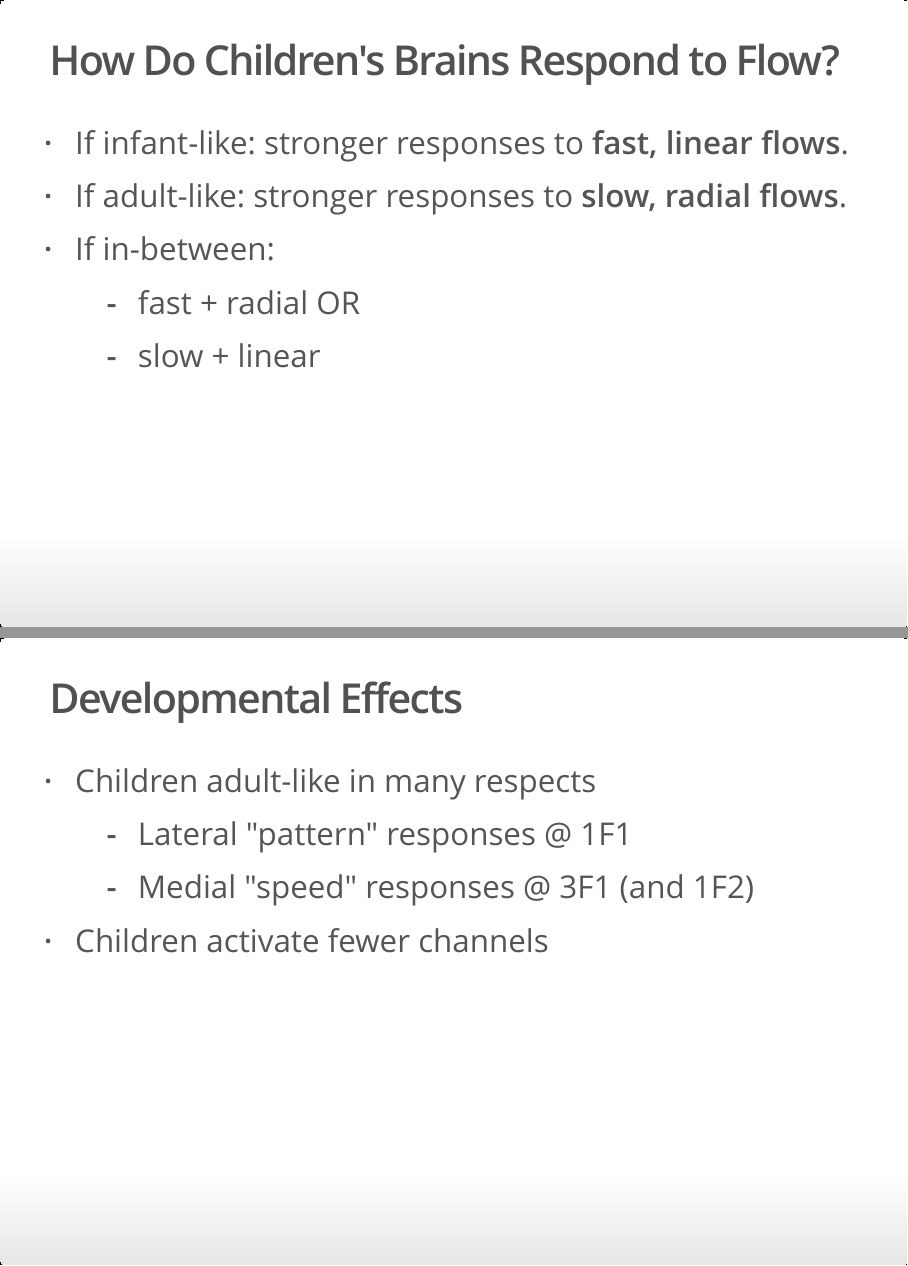
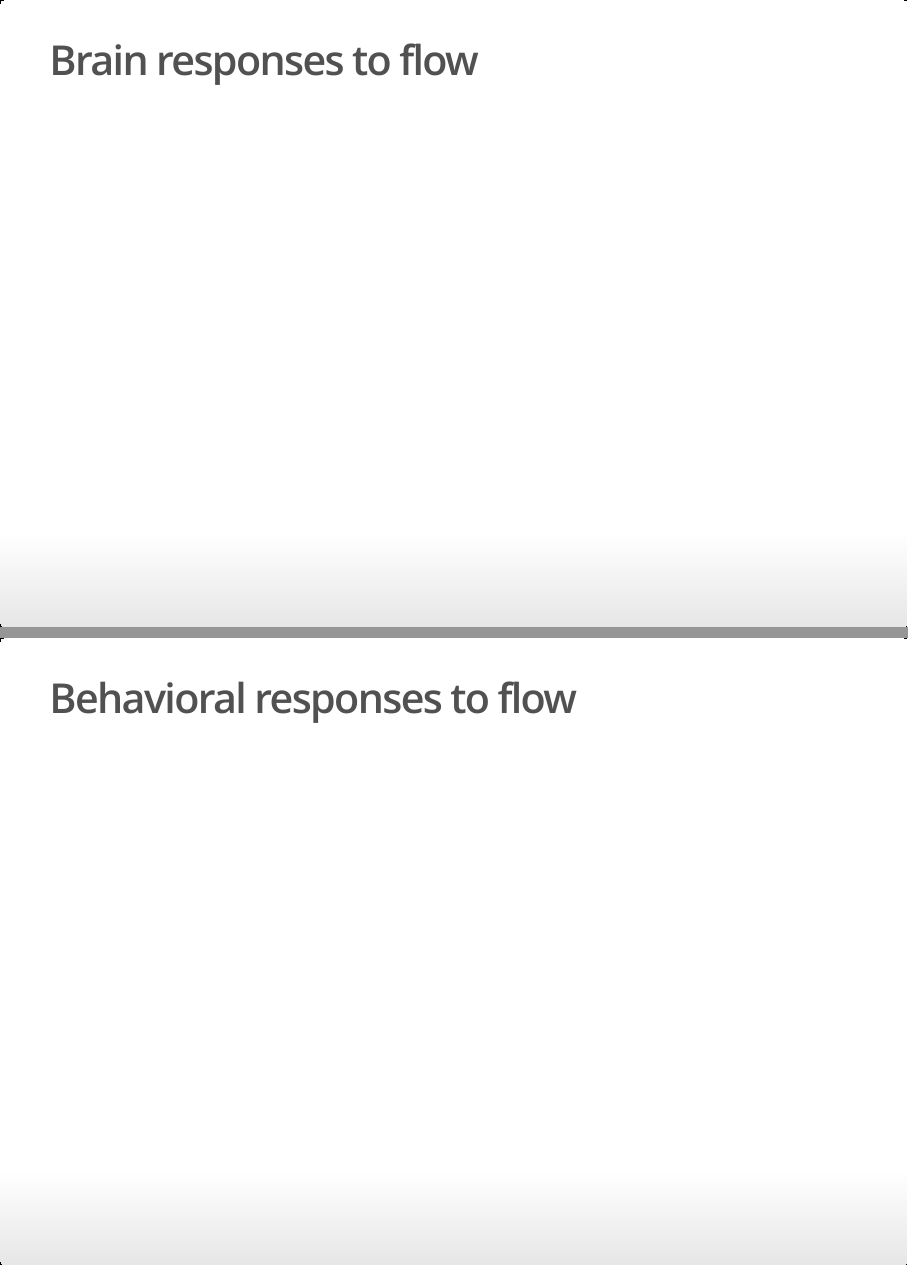
Before and after one commit to gilmore-lab/urise-2017-03-30, an R Markdown document (index.Rmd): pages 23 and 42 of 81 before the commit and pages 23 and 41 of 79 after it, joined at a grey line. The pictures show the output file index.html that the author committed with the source, opened offline.

Commit message:
Trim some slides.

```diff
--- a/index.Rmd
+++ b/index.Rmd
@@ -148,14 +148,6 @@ Sensitivity to slow (linear) speeds develops slowly in monkeys.
 <img src="img/kiorpes_movshon_04.jpg", height=550px"
 </div>
 
-## How Do Children's Brains Respond to Flow?
-
-- If infant-like: stronger responses to **fast, linear flows**.
-- If adult-like: stronger responses to **slow, radial flows**.
-- If in-between:
-    + fast + radial OR
-    + slow + linear
-
 ## Brain responses to flow
 
 ## Methods
@@ -293,13 +286,6 @@ Sensitivity to slow (linear) speeds develops slowly in monkeys.
 
 [[@gilmore_childrens_2016]](http://doi.org/10.1371/journal.pone.0157911)
 </div>
-
-## Developmental Effects
-
-- Children adult-like in many respects
-    + Lateral "pattern" responses @ 1F1
-    + Medial "speed" responses @ 3F1 (and 1F2)
-- Children activate fewer channels
 
 ## Behavioral responses to flow
 
```
Also changed, not shown: index.html, index.md, index.Rmd (7 more changed lines).
